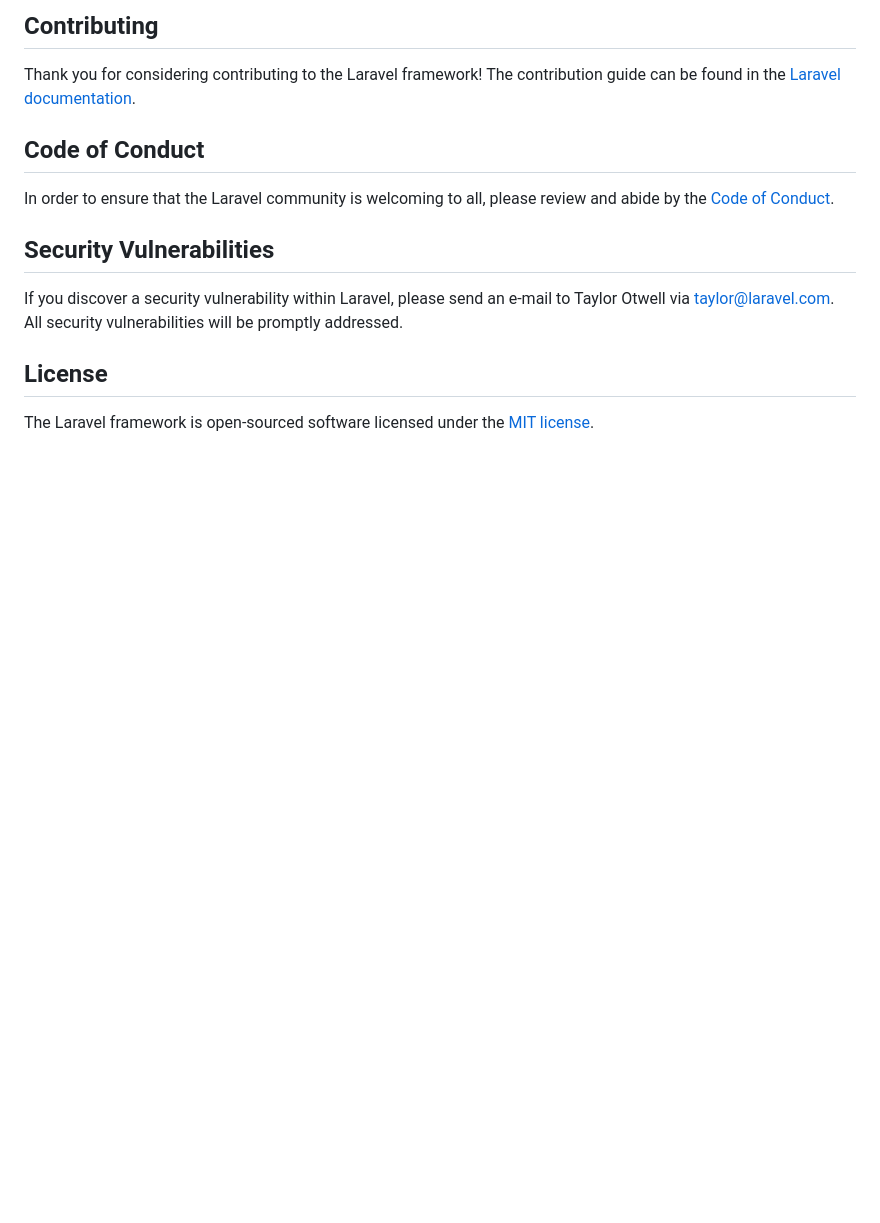
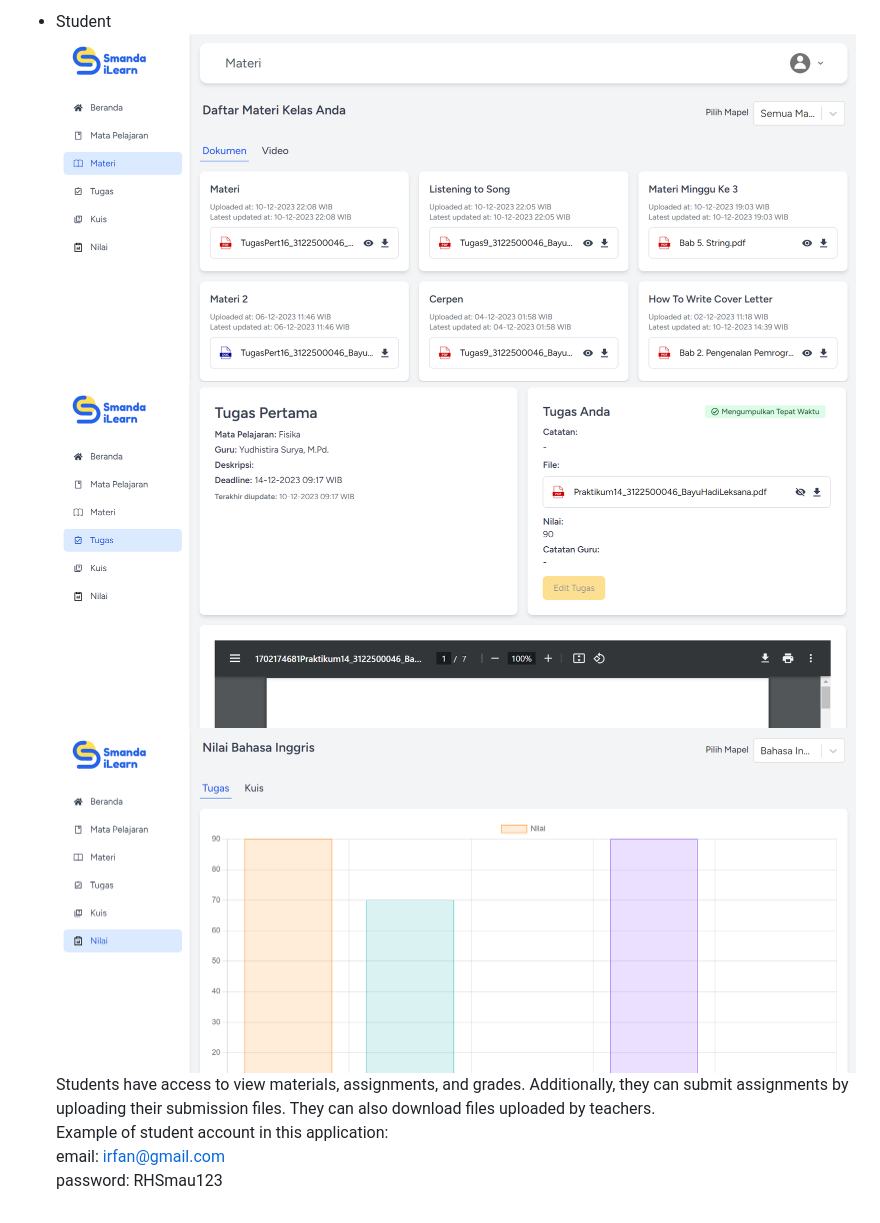
Before and after one commit to bayuhadi863/elearning-app, a Markdown page: README.md, the part around the change printed below. Rendered like a GitHub page; pictures changed too: image-7.png (added), image-8.png (added), image-9.png (added); blank space fills up the shorter version.

```diff
--- a/README.md
+++ b/README.md
@@ -84,22 +42,6 @@ Laravel [Patreon page](https://patreon.com/taylorotwell).
-## Contributing
-
-Thank you for considering contributing to the Laravel framework! The
-contribution guide can be found in the
-[Laravel documentation](https://laravel.com/docs/contributions).
-
-## Code of Conduct
-
-In order to ensure that the Laravel community is welcoming to all, please review
-and abide by the
-[Code of Conduct](https://laravel.com/docs/contributions#code-of-conduct).
-
-## Security Vulnerabilities
-
-If you discover a security vulnerability within Laravel, please send an e-mail
-to Taylor Otwell via [taylor@laravel.com](mailto:taylor@laravel.com). All
-security vulnerabilities will be promptly addressed.
-
-## License
-
-The Laravel framework is open-sourced software licensed under the
-[MIT license](https://opensource.org/licenses/MIT).
+- Student <br> ![Alt text](image-7.png) <br> ![Alt text](image-8.png) <br>
+  ![Alt text](image-9.png) <br> Students have access to view materials,
+  assignments, and grades. Additionally, they can submit assignments by
+  uploading their submission files. They can also download files uploaded by
+  teachers. <br> Example of student account in this application: <br> email:
+  irfan@gmail.com <br> password: RHSmau123
```
Also changed, not shown: other parts of README.md (+12 -54 lines), image-5.png (added), image-6.png (added).
